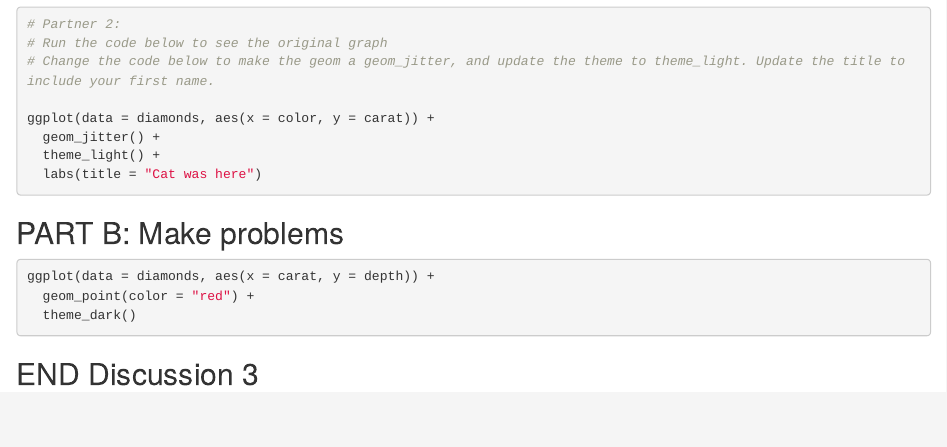
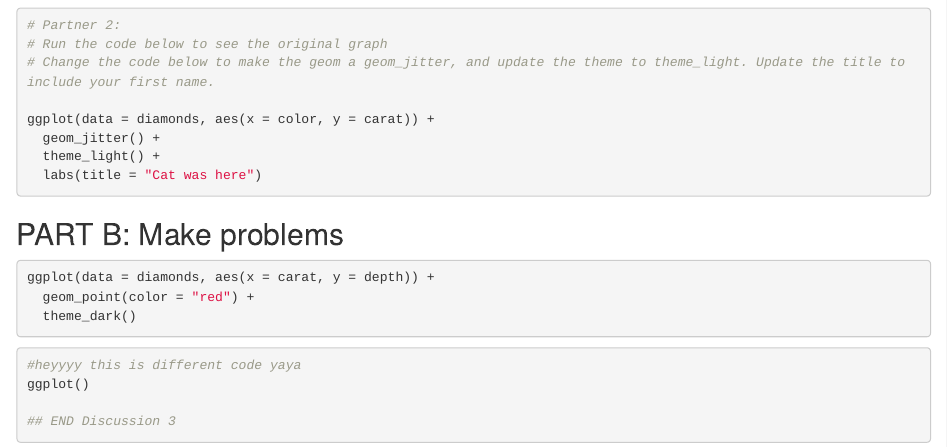
Before and after one commit to brirose/wild-git-collab, an R Markdown document (git_wild.Rmd): the page in a window 1100 px wide, from 320 px down. Rendered offline with R 4.5, knitr and Pandoc, with nearby package versions; the code chunks are not run, so their results and figures are left out.

Commit message:
new different code

````diff
--- a/git_wild.Rmd
+++ b/git_wild.Rmd
@@ -43,6 +43,8 @@ ggplot(data = diamonds, aes(x = carat, y = depth)) +
 
 ```{r break-it-2}
 
-```
+
+#heyyyy this is different code yaya
+ggplot()
 
 ## END Discussion 3
````
